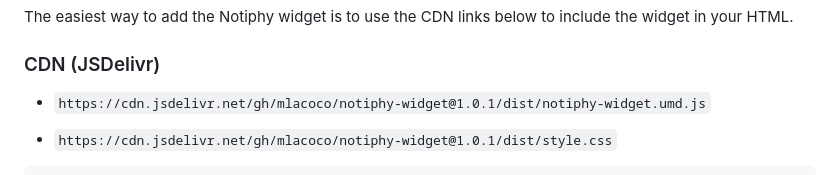
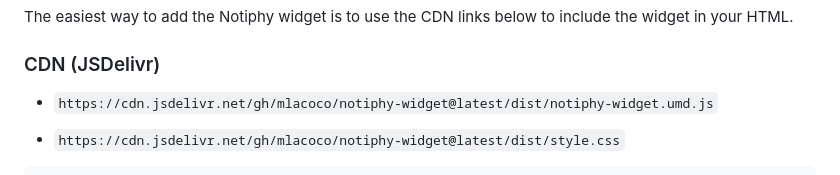
Before and after one commit to mlacoco/notiphy-widget, a Markdown page: readme.md, the part around the change printed below. GitHub-like rendering.

````diff
--- a/readme.md
+++ b/readme.md
@@ -9,9 +9,9 @@ The easiest way to add the Notiphy widget is to use the CDN links below to inclu
 
 ### CDN (JSDelivr)
 
-- `https://cdn.jsdelivr.net/gh/mlacoco/notiphy-widget@1.0.1/dist/notiphy-widget.umd.js`
+- `https://cdn.jsdelivr.net/gh/mlacoco/notiphy-widget@latest/dist/notiphy-widget.umd.js`
 
 
-- `https://cdn.jsdelivr.net/gh/mlacoco/notiphy-widget@1.0.1/dist/style.css`
+- `https://cdn.jsdelivr.net/gh/mlacoco/notiphy-widget@latest/dist/style.css`
 
 ```html
````
Also changed, not shown: other parts of readme.md (+2 -2 lines).
